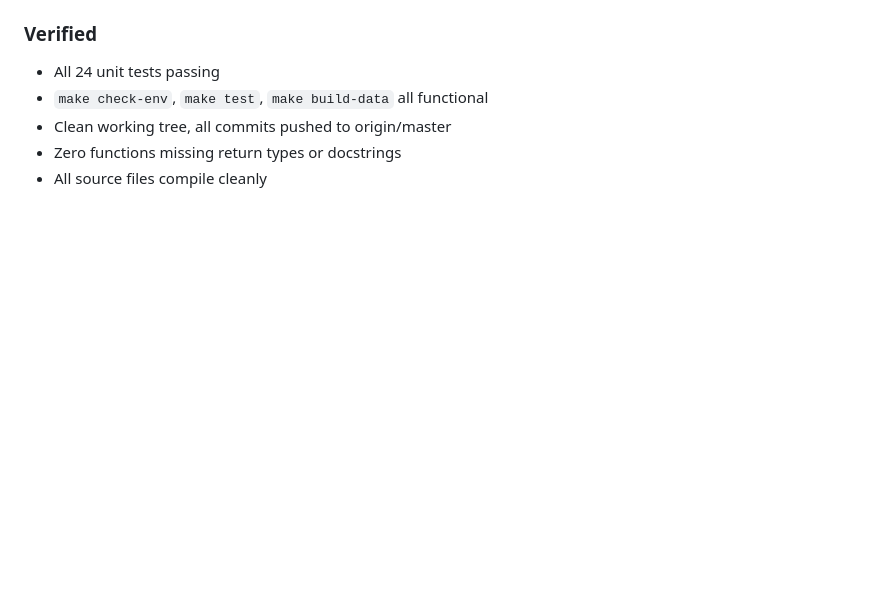
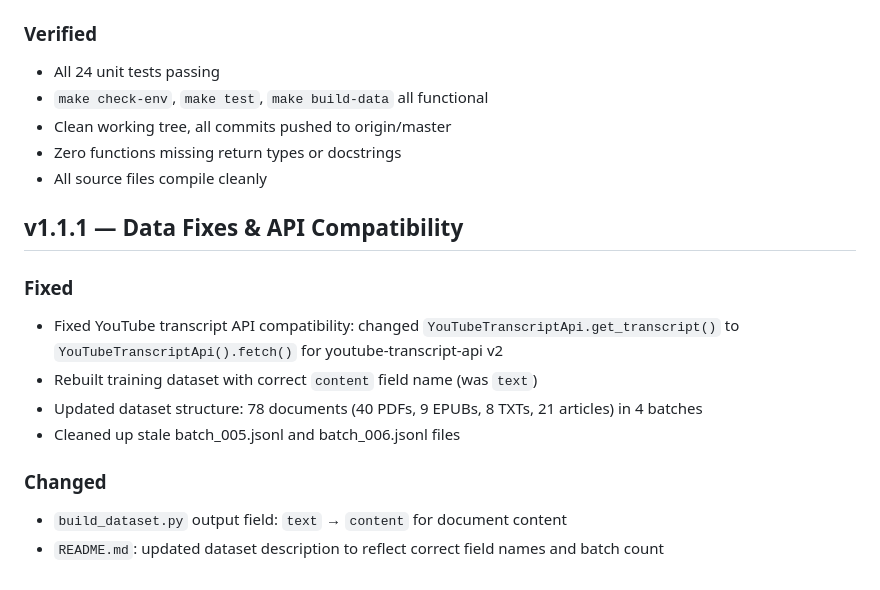
Before and after one commit to papersplx/mkubench, a Markdown page: CHANGELOG.md, the part around the change. Drawn GitHub-style; blank space fills up the shorter version.

Commit message:
Update README and CHANGELOG for dataset field changes and YouTube API fix
- Update training_dataset field description: text → content
- Update batch count from 6 to 4
- Update dataset summary description
- Add v1.1.1 changelog entry for YouTube API compatibility
- Co-authored-by: maki <maki@mkubench>

```diff
--- a/CHANGELOG.md
+++ b/CHANGELOG.md
@@ -66,3 +66,15 @@ mkultra-benchmark/
 - Clean working tree, all commits pushed to origin/master
 - Zero functions missing return types or docstrings
 - All source files compile cleanly
+
+## v1.1.1 — Data Fixes & API Compatibility
+
+### Fixed
+- Fixed YouTube transcript API compatibility: changed `YouTubeTranscriptApi.get_transcript()` to `YouTubeTranscriptApi().fetch()` for youtube-transcript-api v2
+- Rebuilt training dataset with correct `content` field name (was `text`)
+- Updated dataset structure: 78 documents (40 PDFs, 9 EPUBs, 8 TXTs, 21 articles) in 4 batches
+- Cleaned up stale batch_005.jsonl and batch_006.jsonl files
+
+### Changed
+- `build_dataset.py` output field: `text` → `content` for document content
+- `README.md`: updated dataset description to reflect correct field names and batch count
```
Also changed, not shown: README.md (+3 -3 lines).
